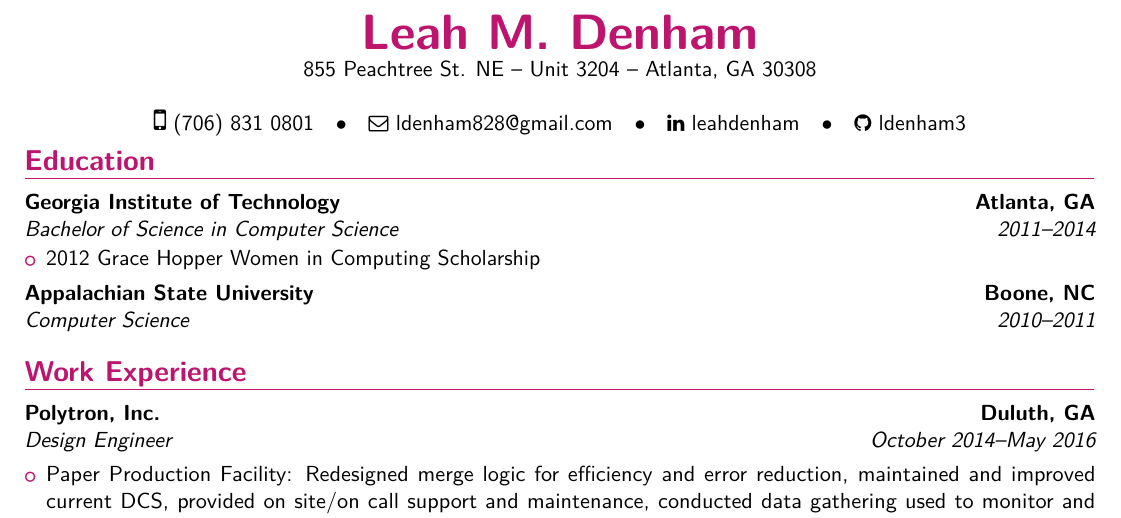
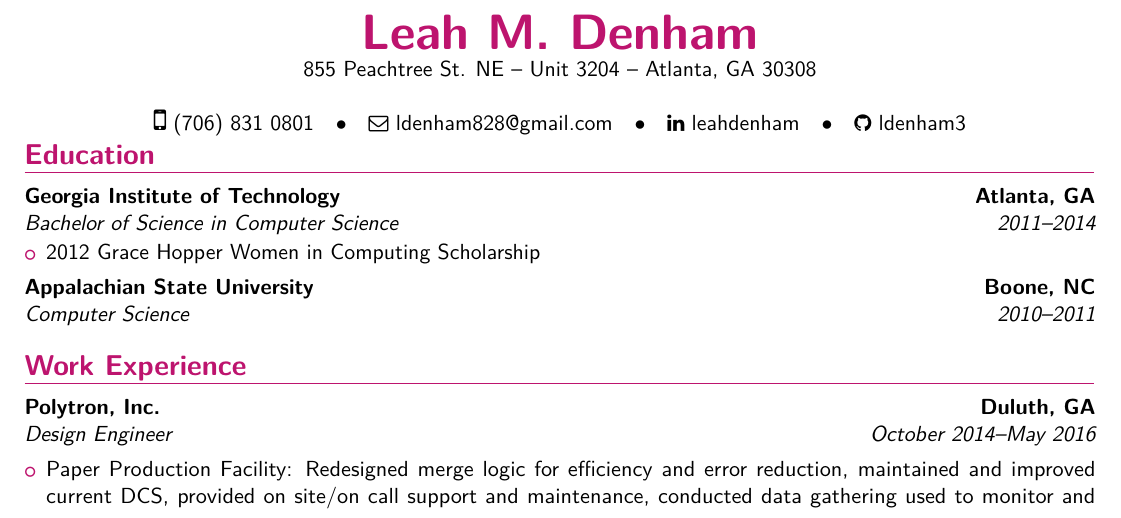
Before and after one commit to ldenham3/MyResume, a LaTeX CV (leahdenhamresume.tex): part of the page, cut so that both start at the same text. The pictures show the PDF file leahdenhamresume.pdf that the author committed with the source.

Commit message:
Double checking 1/2 is gone.

```diff
--- a/leahdenhamresume.tex
+++ b/leahdenhamresume.tex
@@ -49,7 +49,7 @@
 
 \makecvtitle
 
-\vspace{-15mm}
+\vspace{-16mm}
 
 \section{Education}
 \cventry{2011--2014}{Bachelor of Science in Computer Science}{Georgia Institute of Technology}{Atlanta, GA}{}{}
```
Also changed, not shown: leahdenhamresume.pdf, 2 other files.
